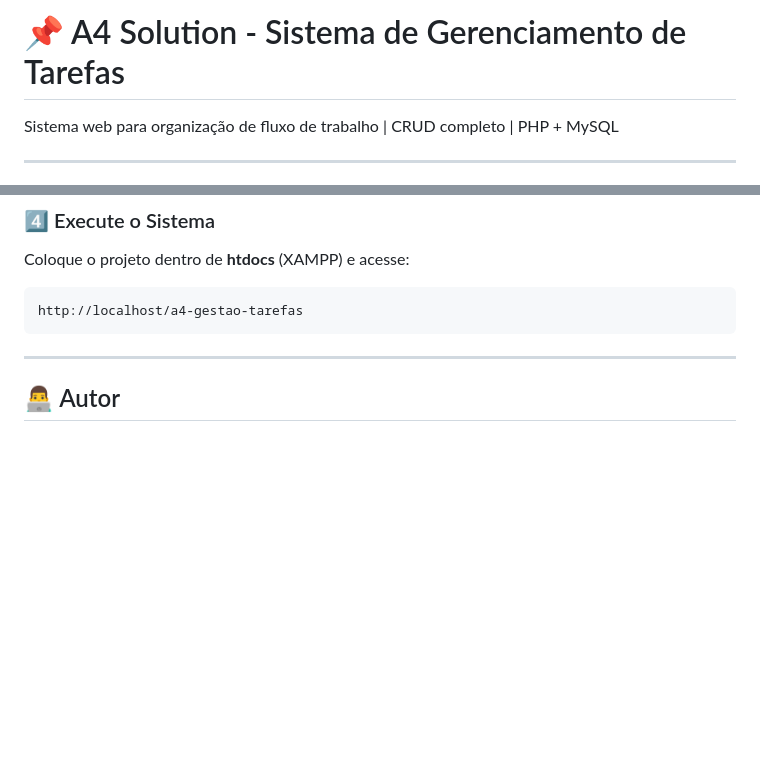
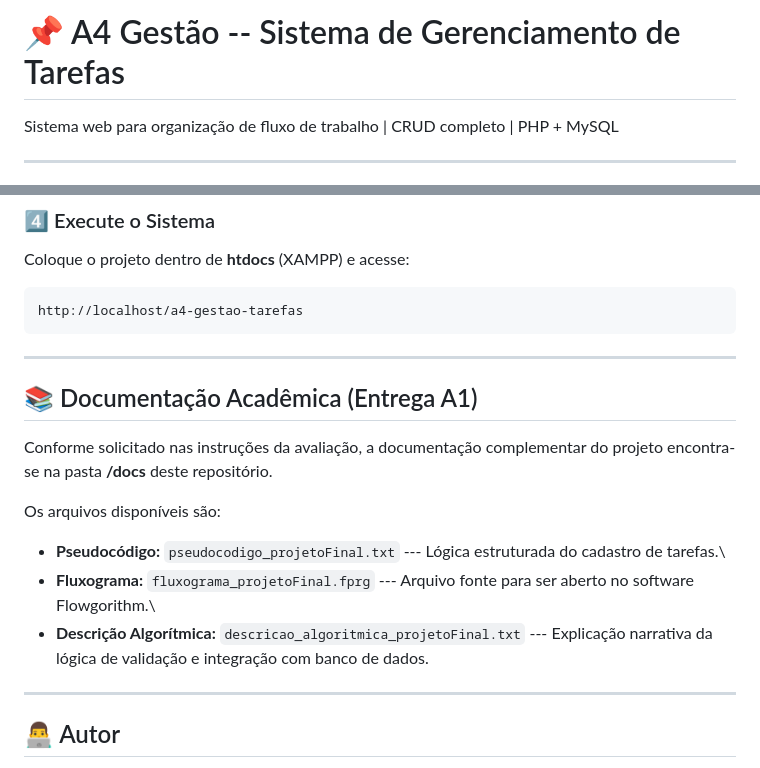
Before and after one commit to dannlopes/sistema-de-tarefas-php, a Markdown page: README.md, 2 parts joined by grey strips. Rendered like a GitHub page; blank space fills up the shorter version.

```diff
--- a/README.md
+++ b/README.md
@@ -1,4 +1,4 @@
-# 📌 A4 Solution - Sistema de Gerenciamento de Tarefas
+# 📌 A4 Gestão -- Sistema de Gerenciamento de Tarefas
 
 Sistema web para organização de fluxo de trabalho \| CRUD completo \|
 PHP + MySQL
@@ -80,6 +80,24 @@ Coloque o projeto dentro de **htdocs** (XAMPP) e acesse:
 
     http://localhost/a4-gestao-tarefas
 
+------------------------------------------------------------------------
+
+## 📚 Documentação Acadêmica (Entrega A1)
+
+Conforme solicitado nas instruções da avaliação, a documentação
+complementar do projeto encontra-se na pasta **/docs** deste
+repositório.
+
+Os arquivos disponíveis são:
+
+-   **Pseudocódigo:** `pseudocodigo_projetoFinal.txt` --- Lógica estruturada
+    do cadastro de tarefas.\
+-   **Fluxograma:** `fluxograma_projetoFinal.fprg` --- Arquivo fonte para ser aberto
+    no software Flowgorithm.\
+-   **Descrição Algorítmica:** `descricao_algoritmica_projetoFinal.txt` ---
+    Explicação narrativa da lógica de validação e integração com banco
+    de dados.
+
 
 ------------------------------------------------------------------------
 
```
